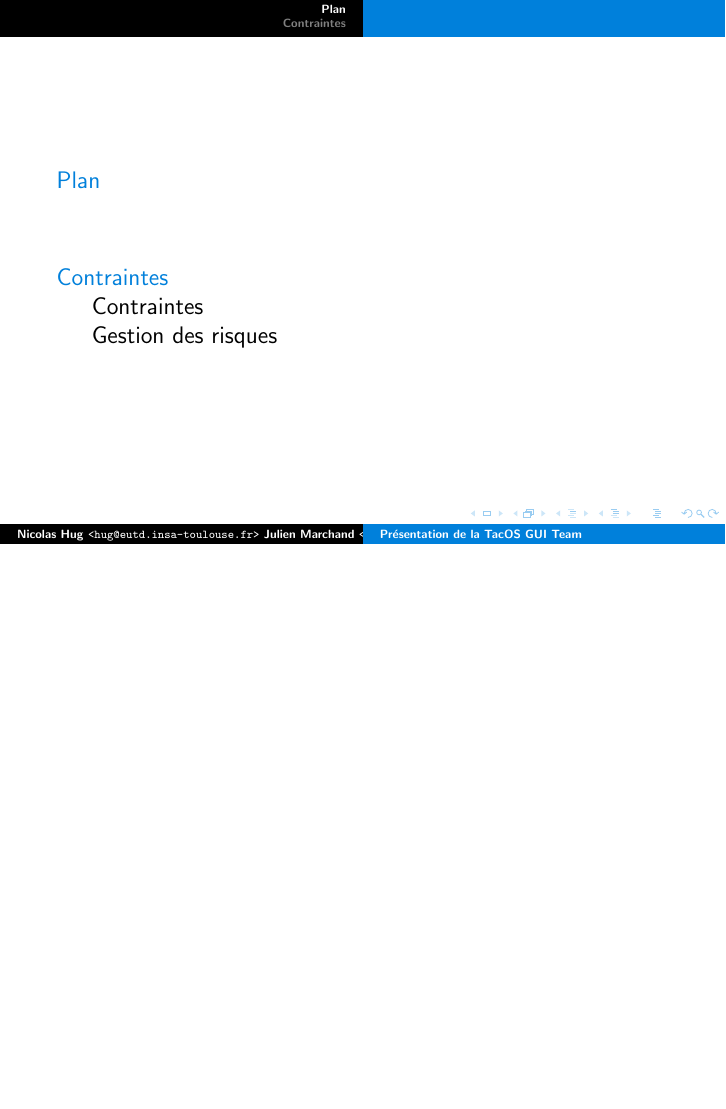
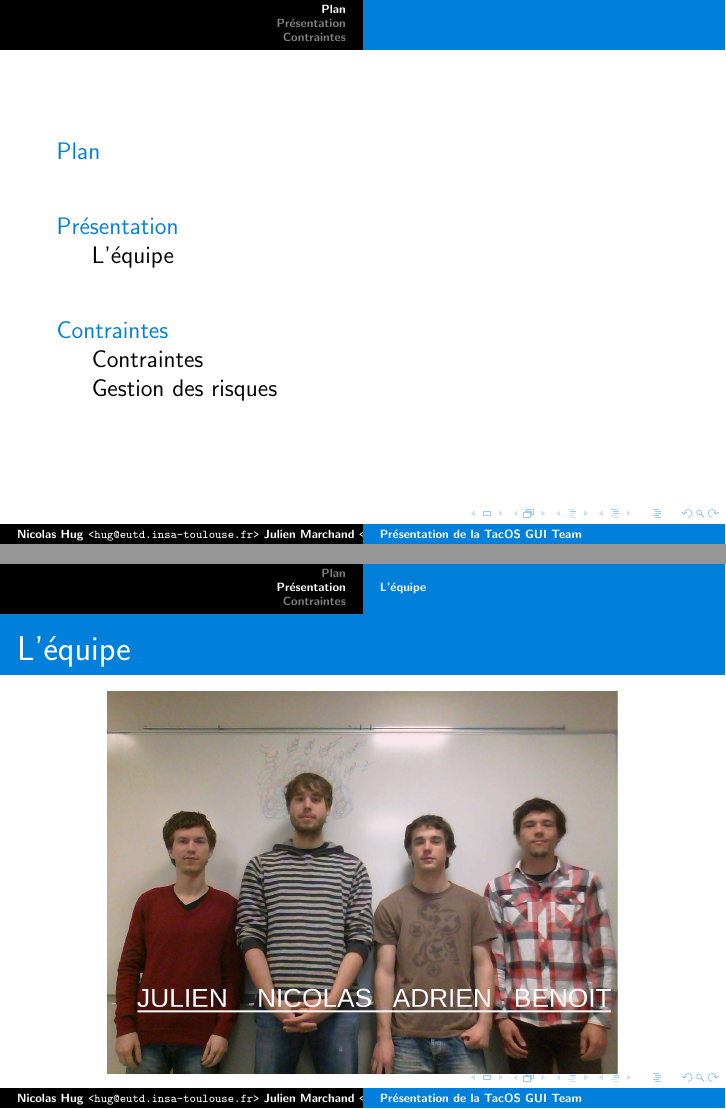
Before and after one commit to TacOS-team/tacos-gui, LaTeX slides (presentation_gestion_de_projet/presentation.tex, which reads presentation_gestion_de_projet/partie_presentation.tex): page 2 of 5 before the commit and pages 2 and 3 of 6 after it, the two joined at a grey line, the shorter picture padded with empty space. Compiled offline with pdfLaTeX.

Commit message:
Ajout de la partie présentation Ajout de l'image présentation de l'équipe

```diff
--- /dev/null
+++ b/presentation_gestion_de_projet/partie_presentation.tex
@@ -0,0 +1,10 @@
+%partie présentation, j'ai déjà créé le fichier pour inclure l'image du slip
+
+\subsection{L'équipe}
+\frame{
+  \begin{figure}[H]
+    \centering
+      \includegraphics[width=9cm]{figures/equipe}
+  \end{figure}
+  \frametitle{L'équipe}
+}
--- a/presentation_gestion_de_projet/presentation.tex
+++ b/presentation_gestion_de_projet/presentation.tex
@@ -36,6 +36,8 @@ Adrien Sulpice \texttt{<sulpice@etud.insa-toulouse.fr>}}
 \section[Plan]{Plan}
 \frame{\tableofcontents}
 
+\section{Présentation}
+\input{partie_presentation.tex}
 \section{Contraintes}
 \input{contraintes.tex}
 
```
Also changed, not shown: presentation_gestion_de_projet/figures/equipe.jpg (added), presentation_gestion_de_projet/figures/equipe.png (added).
